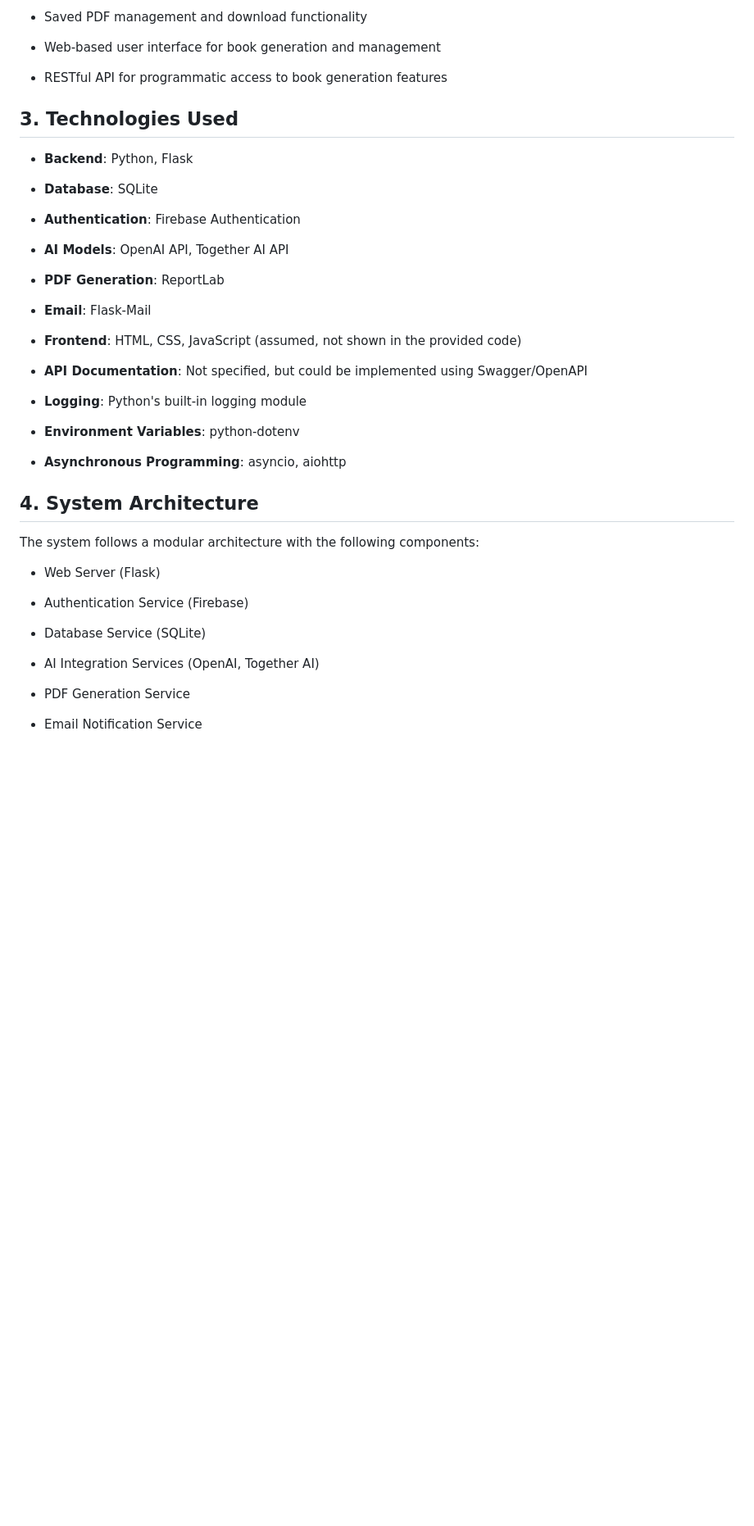
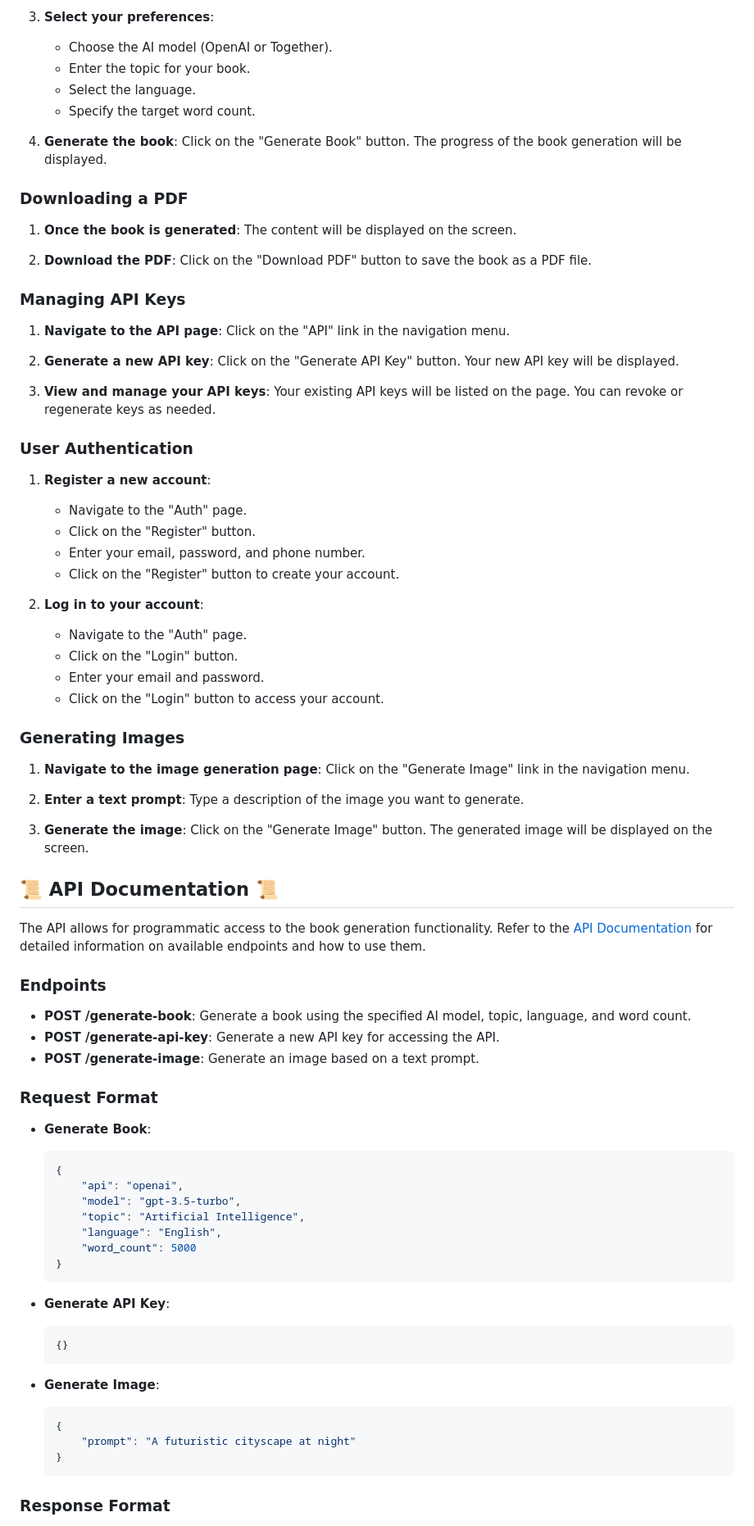
Before and after one commit to Adarshagupta/Trybookai, a Markdown page: readme.md, the part around the change printed below. Shown: that part at 82% size. Rendered like a GitHub page; blank space fills up the shorter version.

````diff
--- a/readme.md
+++ b/readme.md
@@ -60,51 +114,91 @@ This project is an AI-powered book generation and management system that allows
 
-*   Saved PDF management and download functionality
+3. **Select your preferences**:
+    - Choose the AI model (OpenAI or Together).
+    - Enter the topic for your book.
+    - Select the language.
+    - Specify the target word count.
 
-*   Web-based user interface for book generation and management
+4. **Generate the book**:
+    Click on the "Generate Book" button. The progress of the book generation will be displayed.
 
-*   RESTful API for programmatic access to book generation features
+### Downloading a PDF
 
+1. **Once the book is generated**:
+    The content will be displayed on the screen.
 
-3\. Technologies Used
----------------------
+2. **Download the PDF**:
+    Click on the "Download PDF" button to save the book as a PDF file.
 
-*   **Backend**: Python, Flask
+### Managing API Keys
 
-*   **Database**: SQLite
+1. **Navigate to the API page**:
+    Click on the "API" link in the navigation menu.
 
-*   **Authentication**: Firebase Authentication
+2. **Generate a new API key**:
+    Click on the "Generate API Key" button. Your new API key will be displayed.
 
-*   **AI Models**: OpenAI API, Together AI API
+3. **View and manage your API keys**:
+    Your existing API keys will be listed on the page. You can revoke or regenerate keys as needed.
 
-*   **PDF Generation**: ReportLab
+### User Authentication
 
-*   **Email**: Flask-Mail
+1. **Register a new account**:
+    - Navigate to the "Auth" page.
+    - Click on the "Register" button.
+    - Enter your email, password, and phone number.
+    - Click on the "Register" button to create your account.
 
-*   **Frontend**: HTML, CSS, JavaScript (assumed, not shown in the provided code)
+2. **Log in to your account**:
+    - Navigate to the "Auth" page.
+    - Click on the "Login" button.
+    - Enter your email and password.
+    - Click on the "Login" button to access your account.
 
-*   **API Documentation**: Not specified, but could be implemented using Swagger/OpenAPI
+### Generating Images
 
-*   **Logging**: Python's built-in logging module
+1. **Navigate to the image generation page**:
+    Click on the "Generate Image" link in the navigation menu.
 
-*   **Environment Variables**: python-dotenv
+2. **Enter a text prompt**:
+    Type a description of the image you want to generate.
 
-*   **Asynchronous Programming**: asyncio, aiohttp
+3. **Generate the image**:
+    Click on the "Generate Image" button. The generated image will be displayed on the screen.
 
+## 📜 API Documentation 📜
 
-4\. System Architecture
------------------------
+The API allows for programmatic access to the book generation functionality. Refer to the [API Documentation](#api-documentation) for detailed information on available endpoints and how to use them.
 
-The system follows a modular architecture with the following components:
+### Endpoints
 
-*   Web Server (Flask)
+- **POST /generate-book**: Generate a book using the specified AI model, topic, language, and word count.
+- **POST /generate-api-key**: Generate a new API key for accessing the API.
+- **POST /generate-image**: Generate an image based on a text prompt.
 
-*   Authentication Service (Firebase)
+### Request Format
 
-*   Database Service (SQLite)
+- **Generate Book**:
+    ```json
+    {
+        "api": "openai",
+        "model": "gpt-3.5-turbo",
+        "topic": "Artificial Intelligence",
+        "language": "English",
+        "word_count": 5000
+    }
+    ```
 
-*   AI Integration Services (OpenAI, Together AI)
+- **Generate API Key**:
+    ```json
+    {}
+    ```
 
-*   PDF Generation Service
+- **Generate Image**:
+    ```json
+    {
+        "prompt": "A futuristic cityscape at night"
+    }
+    ```
 
-*   Email Notification Service
+### Response Format
 
````
Also changed, not shown: other parts of readme.md (+114 -284 lines).
